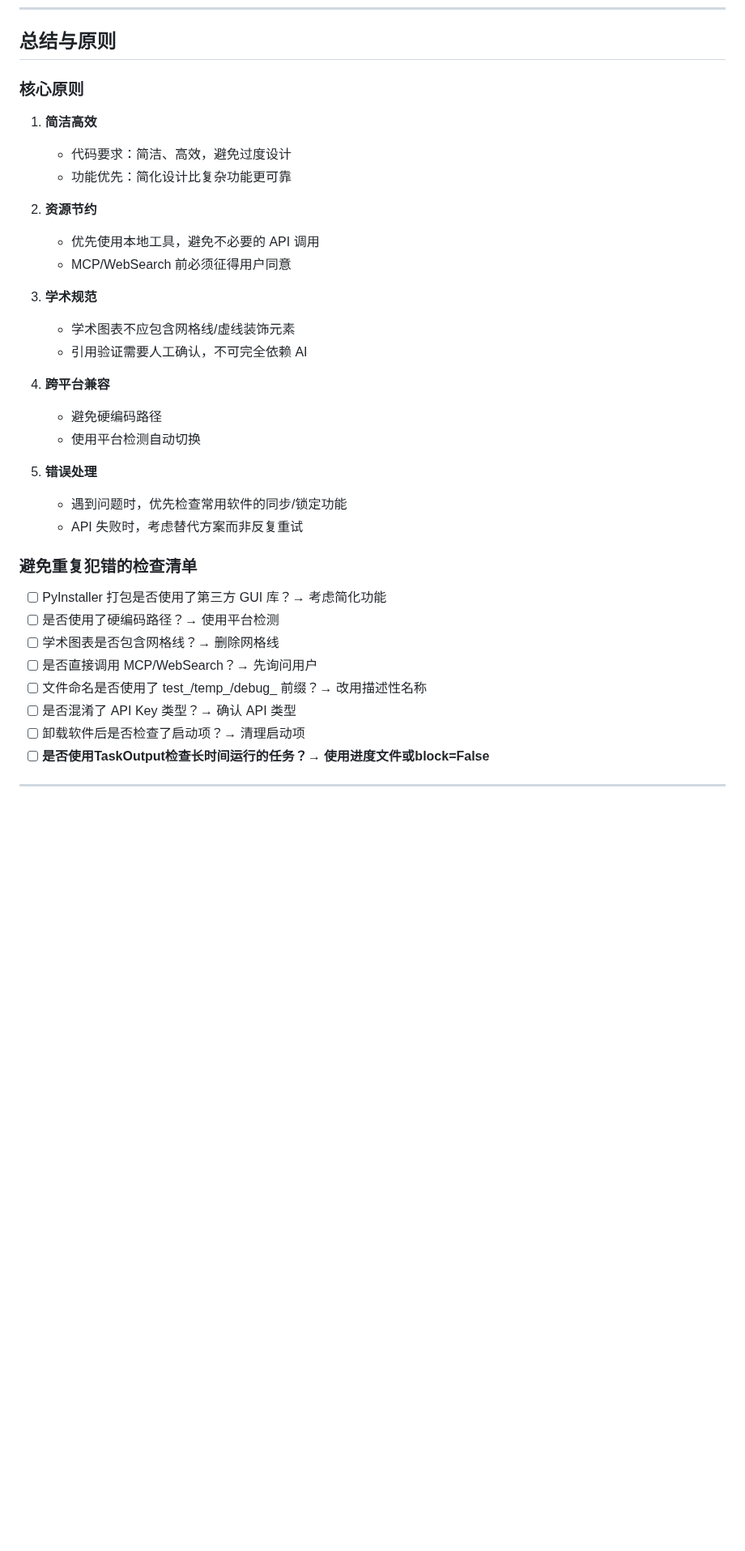
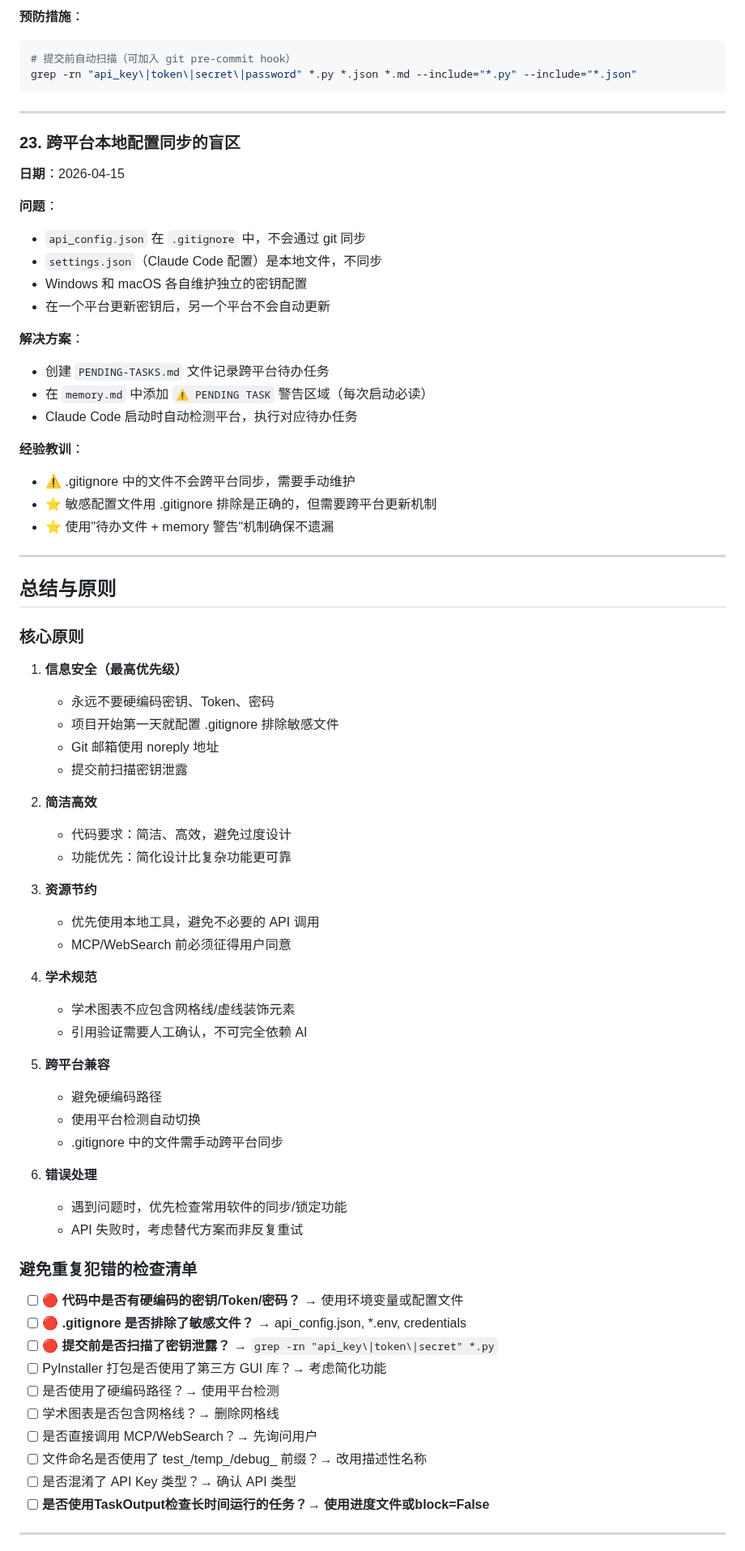
Before and after one commit to lartemac/VPT--, a Markdown page: lessons.md, the part around one of its changes. Shown at 81% size. GitHub-like rendering; blank space fills up the shorter version.

````diff
--- a/lessons.md
+++ b/lessons.md
@@ -591,36 +660,74 @@ for i, stock in enumerate(stocks):
+**预防措施**：
+```bash
+# 提交前自动扫描（可加入 git pre-commit hook）
+grep -rn "api_key\|token\|secret\|password" *.py *.json *.md --include="*.py" --include="*.json"
+```
+
+---
+
+### 23. 跨平台本地配置同步的盲区
+**日期**：2026-04-15
+
+**问题**：
+- `api_config.json` 在 `.gitignore` 中，不会通过 git 同步
+- `settings.json`（Claude Code 配置）是本地文件，不同步
+- Windows 和 macOS 各自维护独立的密钥配置
+- 在一个平台更新密钥后，另一个平台不会自动更新
+
+**解决方案**：
+- 创建 `PENDING-TASKS.md` 文件记录跨平台待办任务
+- 在 `memory.md` 中添加 `⚠️ PENDING TASK` 警告区域（每次启动必读）
+- Claude Code 启动时自动检测平台，执行对应待办任务
+
+**经验教训**：
+- ⚠️ .gitignore 中的文件不会跨平台同步，需要手动维护
+- ⭐ 敏感配置文件用 .gitignore 排除是正确的，但需要跨平台更新机制
+- ⭐ 使用"待办文件 + memory 警告"机制确保不遗漏
+
+---
+
 ## 总结与原则
 
 ### 核心原则
 
-1. **简洁高效**
+1. **信息安全（最高优先级）**
+   - 永远不要硬编码密钥、Token、密码
+   - 项目开始第一天就配置 .gitignore 排除敏感文件
+   - Git 邮箱使用 noreply 地址
+   - 提交前扫描密钥泄露
+
+2. **简洁高效**
    - 代码要求：简洁、高效，避免过度设计
    - 功能优先：简化设计比复杂功能更可靠
 
-2. **资源节约**
+3. **资源节约**
    - 优先使用本地工具，避免不必要的 API 调用
    - MCP/WebSearch 前必须征得用户同意
 
-3. **学术规范**
+4. **学术规范**
    - 学术图表不应包含网格线/虚线装饰元素
    - 引用验证需要人工确认，不可完全依赖 AI
 
-4. **跨平台兼容**
+5. **跨平台兼容**
    - 避免硬编码路径
    - 使用平台检测自动切换
+   - .gitignore 中的文件需手动跨平台同步
 
-5. **错误处理**
+6. **错误处理**
    - 遇到问题时，优先检查常用软件的同步/锁定功能
    - API 失败时，考虑替代方案而非反复重试
 
 ### 避免重复犯错的检查清单
 
+- [ ] 🔴 **代码中是否有硬编码的密钥/Token/密码？** → 使用环境变量或配置文件
+- [ ] 🔴 **.gitignore 是否排除了敏感文件？** → api_config.json, *.env, credentials
+- [ ] 🔴 **提交前是否扫描了密钥泄露？** → `grep -rn "api_key\|token\|secret" *.py`
 - [ ] PyInstaller 打包是否使用了第三方 GUI 库？→ 考虑简化功能
 - [ ] 是否使用了硬编码路径？→ 使用平台检测
 - [ ] 学术图表是否包含网格线？→ 删除网格线
 - [ ] 是否直接调用 MCP/WebSearch？→ 先询问用户
 - [ ] 文件命名是否使用了 test_/temp_/debug_ 前缀？→ 改用描述性名称
 - [ ] 是否混淆了 API Key 类型？→ 确认 API 类型
-- [ ] 卸载软件后是否检查了启动项？→ 清理启动项
 - [ ] **是否使用TaskOutput检查长时间运行的任务？→ 使用进度文件或block=False**
 
 ---
````
Also changed, not shown: other parts of lessons.md (+71 -2 lines), memory.md (+5 -1 lines).
